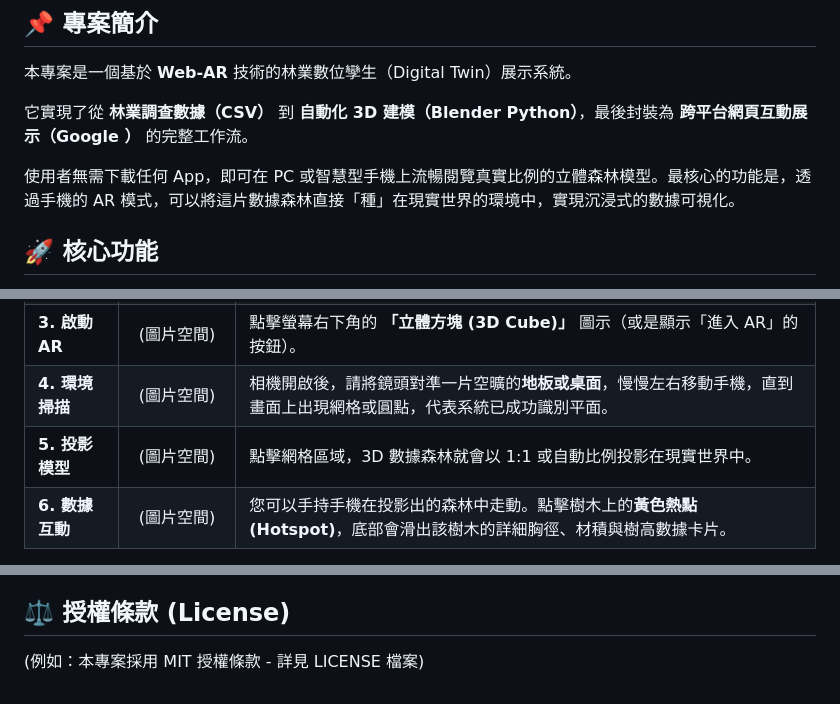
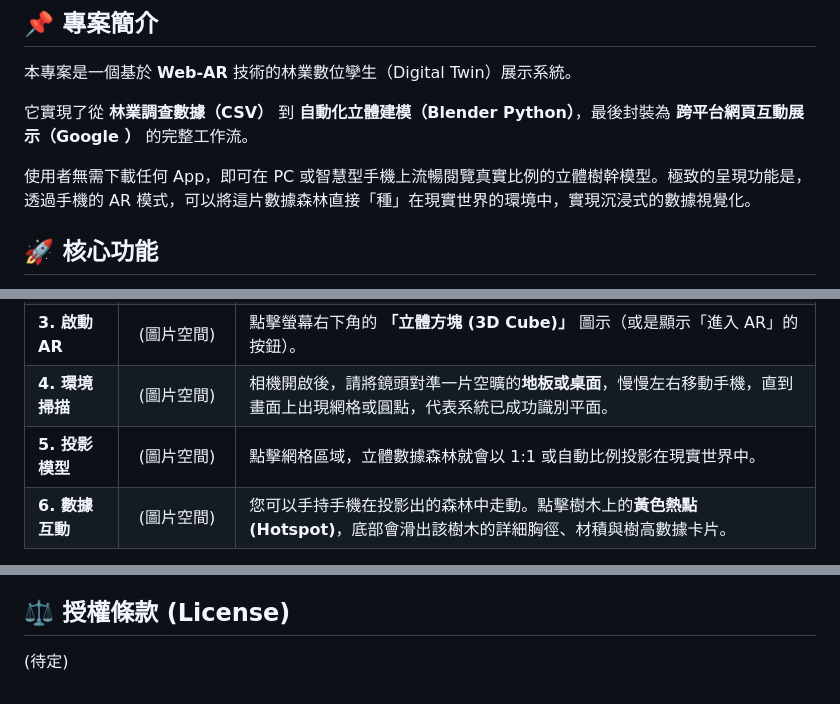
Before and after one commit to hsiaoycbucks/TrunkVision, a Markdown page: README.md, 3 parts joined by grey strips. GitHub-like rendering.

```diff
--- a/README.md
+++ b/README.md
@@ -4,9 +4,9 @@
 
 本專案是一個基於 **Web-AR** 技術的林業數位孿生（Digital Twin）展示系統。
 
-它實現了從 **林業調查數據（CSV）** 到 **自動化 3D 建模（Blender Python）**，最後封裝為 **跨平台網頁互動展示（Google <model-viewer>）** 的完整工作流。
+它實現了從 **林業調查數據（CSV）** 到 **自動化立體建模（Blender Python）**，最後封裝為 **跨平台網頁互動展示（Google <model-viewer>）** 的完整工作流。
 
-使用者無需下載任何 App，即可在 PC 或智慧型手機上流暢閱覽真實比例的立體森林模型。最核心的功能是，透過手機的 AR 模式，可以將這片數據森林直接「種」在現實世界的環境中，實現沉浸式的數據可視化。
+使用者無需下載任何 App，即可在 PC 或智慧型手機上流暢閱覽真實比例的立體樹幹模型。極致的呈現功能是，透過手機的 AR 模式，可以將這片數據森林直接「種」在現實世界的環境中，實現沉浸式的數據視覺化。
 
 ## 🚀 核心功能
 
@@ -40,7 +40,7 @@
 | **2. 載入模型** | (圖片空間) | 網頁開啟後，請等待立體森林模型載入完畢。您可以用手指旋轉、縮放模型進行預覽。 |
 | **3. 啟動 AR** | (圖片空間) | 點擊螢幕右下角的 **「立體方塊 (3D Cube)」** 圖示（或是顯示「進入 AR」的按鈕）。 |
 | **4. 環境掃描** | (圖片空間) | 相機開啟後，請將鏡頭對準一片空曠的**地板或桌面**，慢慢左右移動手機，直到畫面上出現網格或圓點，代表系統已成功識別平面。 |
-| **5. 投影模型** | (圖片空間) | 點擊網格區域，3D 數據森林就會以 1:1 或自動比例投影在現實世界中。 |
+| **5. 投影模型** | (圖片空間) | 點擊網格區域，立體數據森林就會以 1:1 或自動比例投影在現實世界中。 |
 | **6. 數據互動** | (圖片空間) | 您可以手持手機在投影出的森林中走動。點擊樹木上的**黃色熱點 (Hotspot)**，底部會滑出該樹木的詳細胸徑、材積與樹高數據卡片。 |
 
 > **💡 技術提醒：**
@@ -64,4 +64,4 @@
 
 ## ⚖️ 授權條款 (License)
 
-(例如：本專案採用 MIT 授權條款 - 詳見 LICENSE 檔案)
+(待定)
```
